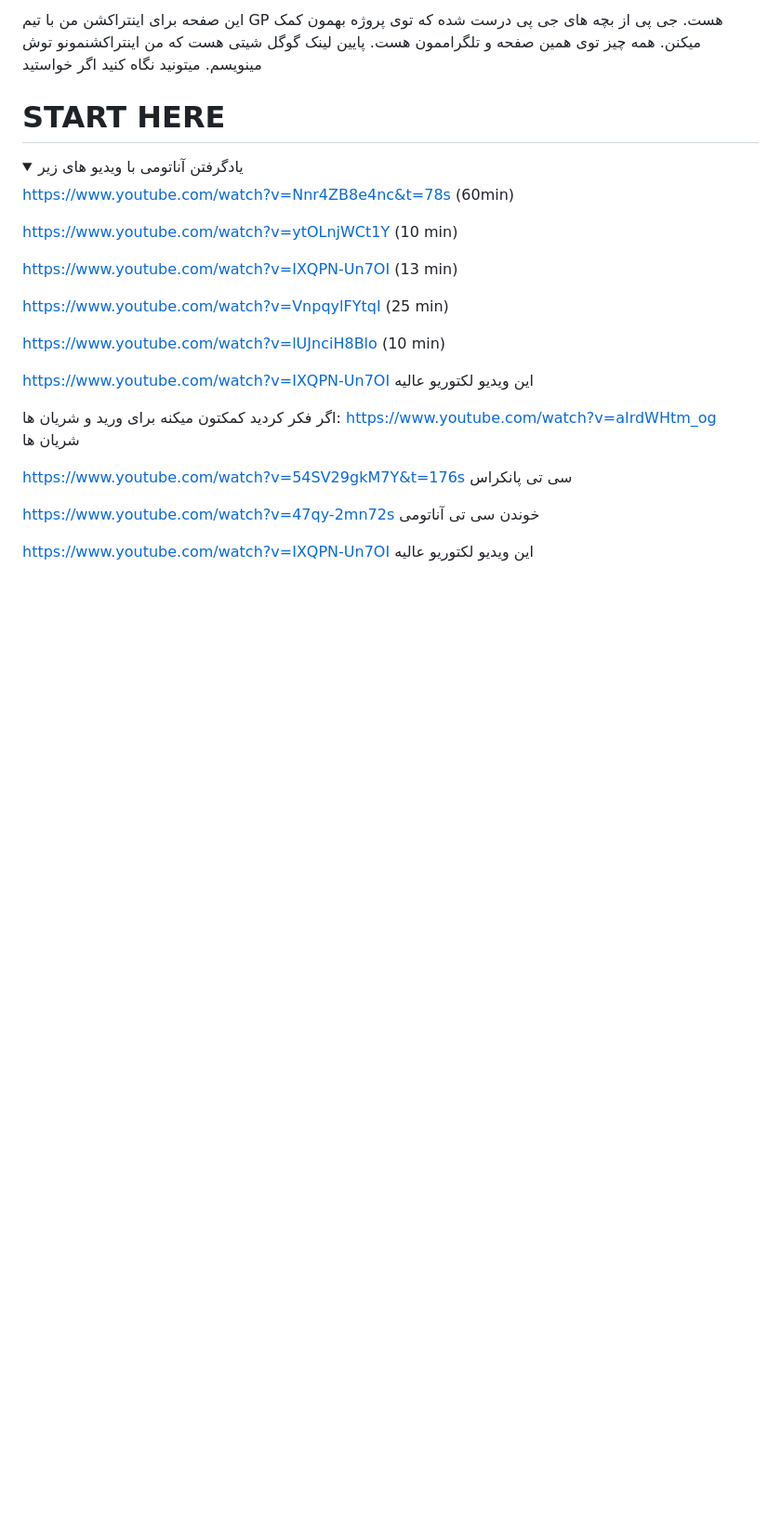
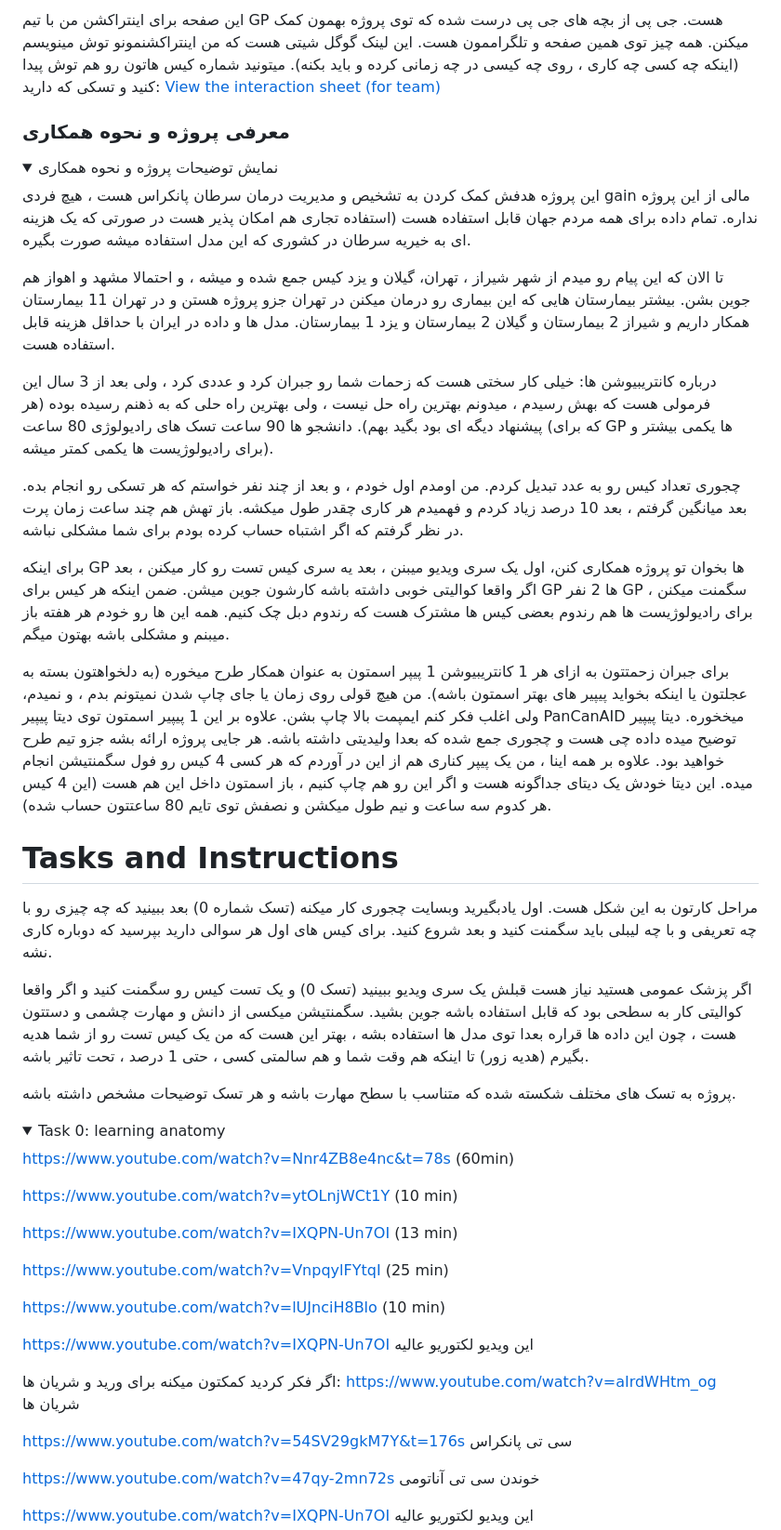
Before and after one commit to Sdamirsa/PanCanAID, a Markdown page: For Team/PanCanAID_GP_Team.md, the part around the change printed below. Shown: that part at 93% size. Rendered like a GitHub page; folded sections open; blank space fills up the shorter version.

```diff
--- a/For Team/PanCanAID_GP_Team.md
+++ b/For Team/PanCanAID_GP_Team.md
@@ -1,7 +1,32 @@
-این صفحه برای اینتراکشن من با تیم GP هست. جی پی از بچه های جی پی درست شده که توی پروژه بهمون کمک میکنن. همه چیز توی همین صفحه و تلگراممون هست. پایین لینک گوگل شیتی هست که من اینتراکشنمونو توش مینویسم. میتونید نگاه کنید اگر خواستید
-# START HERE
+این صفحه برای اینتراکشن من با تیم GP هست. جی پی از بچه های جی پی درست شده که توی پروژه بهمون کمک میکنن. همه چیز توی همین صفحه و تلگراممون هست. این لینک گوگل شیتی هست که من اینتراکشنمونو توش مینویسم (اینکه چه کسی چه کاری ، روی چه کیسی در چه زمانی کرده و باید بکنه). میتونید شماره کیس هاتون رو هم توش پیدا کنید و تسکی که دارید:
+[View the interaction sheet (for team)](https://docs.google.com/spreadsheets/d/e/2PACX-1vRAPQ_cx4LfZlZ22N7JIzTWrOFUT3nJFB-ltXkAYAOZh8SgpTSPQPHg5fAFRPU1nExRsvAFVhHNqaq9/pubhtml?gid=0&single=true&widget=true&headers=false)
+### معرفی پروژه و نحوه همکاری
 <details>
-<summary>یادگرفتن آناتومی با ویدیو های زیر</summary>
+<summary>نمایش توضیحات پروژه و نحوه همکاری</summary>
+
+این پروژه هدفش کمک کردن به تشخیص و مدیریت درمان سرطان پانکراس هست ، هیچ فردی gain مالی از این پروژه نداره. تمام داده برای همه مردم جهان قابل استفاده هست (استفاده تجاری هم امکان پذیر هست در صورتی که یک هزینه ای به خیریه سرطان در کشوری که این مدل استفاده میشه صورت بگیره.
+
+تا الان که این پیام رو میدم از شهر شیراز ، تهران، گیلان و یزد کیس جمع شده و میشه ، و احتمالا مشهد و اهواز هم جوین بشن. بیشتر بیمارستان هایی که این بیماری رو درمان میکنن در تهران جزو پروژه هستن و در تهران 11 بیمارستان همکار داریم و شیراز 2 بیمارستان و گیلان 2 بیمارستان و یزد 1 بیمارستان. مدل ها و داده در ایران با حداقل هزینه قابل استفاده هست.
+
+درباره کانتریبیوشن ها: خیلی کار سختی هست که زحمات شما رو جبران کرد و عددی کرد ، ولی بعد از 3 سال این فرمولی هست که بهش رسیدم ، میدونم بهترین راه حل نیست ، ولی بهترین راه حلی که به ذهنم رسیده بوده (هر پیشنهاد دیگه ای بود بگید بهم).
+دانشجو ها 90 ساعت
+تسک های رادیولوژی 80 ساعت (که برای GP ها یکمی بیشتر و برای رادیولوژیست ها یکمی کمتر میشه).
+
+چجوری تعداد کیس رو به عدد تبدیل کردم. من اومدم اول خودم ، و بعد از چند نفر خواستم که هر تسکی رو انجام بده. بعد میانگین گرفتم ، بعد 10 درصد زیاد کردم و  فهمیدم هر کاری چقدر طول میکشه. باز تهش هم چند ساعت زمان پرت در نظر گرفتم که اگر اشتباه حساب کرده بودم برای شما مشکلی نباشه.
+
+برای اینکه GP ها بخوان تو پروژه همکاری کنن، اول یک سری ویدیو میبنن ، بعد یه سری کیس تست رو کار میکنن ، بعد اگر واقعا کوالیتی خوبی داشته باشه کارشون جوین میشن. ضمن اینکه هر کیس برای GP ها 2 نفر GP سگمنت میکنن ، برای رادیولوژیست ها هم رندوم بعضی کیس ها مشترک هست که رندوم دبل چک کنیم. همه این ها رو خودم هر هفته باز میبنم و مشکلی باشه بهتون میگم.
+
+برای جبران زحمتتون به ازای هر 1 کانتریبیوشن 1 پیپر اسمتون به عنوان همکار طرح میخوره (به دلخواهتون بسته به عجلتون یا اینکه بخواید پیپیر های بهتر اسمتون باشه). من هیچ قولی روی زمان یا جای چاپ شدن نمیتونم بدم ، و نمیدم، ولی اغلب فکر کنم ایمپمت بالا چاپ بشن. علاوه بر این 1 پیپیر اسمتون توی دیتا پیپیر PanCanAID میخخوره. دیتا پیپیر توضیح میده داده چی هست و چجوری جمع شده که بعدا ولیدیتی داشته باشه. هر جایی پروژه ارائه بشه جزو تیم طرح خواهید بود. علاوه بر همه اینا ، من یک پیپر کناری هم از این در آوردم که هر کسی 4 کیس رو فول سگمنتیشن انجام میده. این دیتا خودش یک دیتای جداگونه هست و اگر این رو هم چاپ کنیم ، باز اسمتون داخل این هم هست (این 4 کیس هر کدوم سه ساعت و نیم طول میکشن و نصفش توی تایم 80 ساعتتون حساب شده).
+</details>
+
+# Tasks and Instructions
+مراحل کارتون به این شکل هست. اول یادبگیرید وبسایت چجوری کار میکنه (تسک شماره 0) بعد ببینید که چه چیزی رو با چه تعریفی و با چه لیبلی باید سگمنت کنید و بعد شروع کنید. برای کیس های اول هر سوالی دارید بپرسید که دوباره کاری نشه.
+
+اگر پزشک عمومی هستید نیاز هست قبلش یک سری ویدیو ببینید (تسک 0) و یک تست کیس رو سگمنت کنید و اگر واقعا کوالیتی کار به سطحی بود که قابل استفاده باشه جوین بشید. سگمنتیشن میکسی از دانش و مهارت چشمی و دستتون هست ، چون این داده ها قراره بعدا توی مدل ها استفاده بشه ، بهتر این هست که من یک کیس تست رو از شما هدیه بگیرم (هدیه زور) تا اینکه هم وقت شما و هم سالمتی کسی ، حتی 1 درصد ، تحت تاثیر باشه.
+
+پروژه به تسک های مختلف شکسته شده که متناسب با سطح مهارت باشه و هر تسک توضیحات مشخص داشته باشه.
+<details>
+<summary>Task 0: learning anatomy</summary>
 
 https://www.youtube.com/watch?v=Nnr4ZB8e4nc&t=78s  (60min)
 
```
Also changed, not shown: other parts of For Team/PanCanAID_GP_Team.md (+28 -71 lines).
